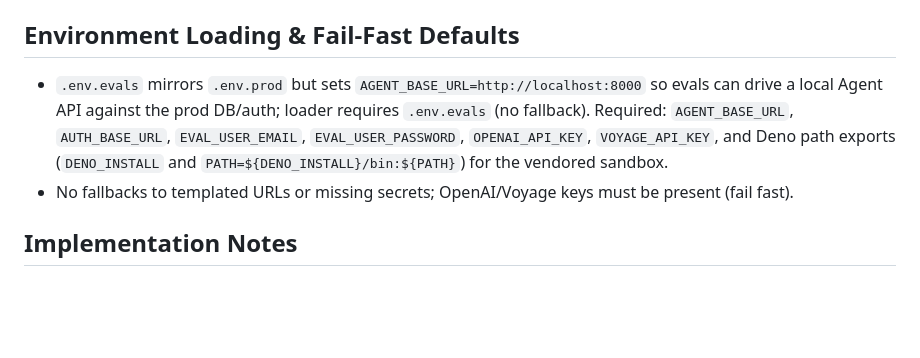
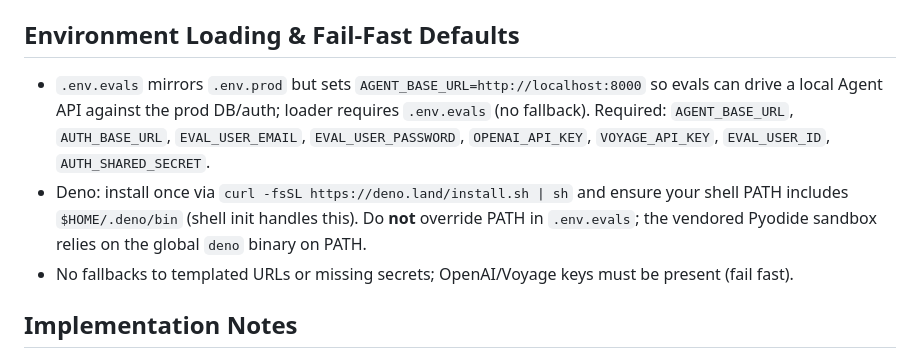
Before and after one commit to VizonomyBO/housing-microservices, a Markdown page: docs/testing/llm_eval_suite_proposal.md, the part around the change. Rendered like a GitHub page; blank space fills up the shorter version.

Commit message:
Document eval env without PATH overrides

```diff
--- a/docs/testing/llm_eval_suite_proposal.md
+++ b/docs/testing/llm_eval_suite_proposal.md
@@ -89,7 +89,8 @@ services/agent-api/tests/evals/
 - Gitignore `services/agent-api/tests/evals/artifacts/` and DeepEval caches; artifacts stored locally only.
 
 ## Environment Loading & Fail-Fast Defaults
-- `.env.evals` mirrors `.env.prod` but sets `AGENT_BASE_URL=http://localhost:8000` so evals can drive a local Agent API against the prod DB/auth; loader requires `.env.evals` (no fallback). Required: `AGENT_BASE_URL`, `AUTH_BASE_URL`, `EVAL_USER_EMAIL`, `EVAL_USER_PASSWORD`, `OPENAI_API_KEY`, `VOYAGE_API_KEY`, and Deno path exports (`DENO_INSTALL` and `PATH=${DENO_INSTALL}/bin:${PATH}`) for the vendored sandbox.
+- `.env.evals` mirrors `.env.prod` but sets `AGENT_BASE_URL=http://localhost:8000` so evals can drive a local Agent API against the prod DB/auth; loader requires `.env.evals` (no fallback). Required: `AGENT_BASE_URL`, `AUTH_BASE_URL`, `EVAL_USER_EMAIL`, `EVAL_USER_PASSWORD`, `OPENAI_API_KEY`, `VOYAGE_API_KEY`, `EVAL_USER_ID`, `AUTH_SHARED_SECRET`.
+- Deno: install once via `curl -fsSL https://deno.land/install.sh | sh` and ensure your shell PATH includes `$HOME/.deno/bin` (shell init handles this). Do **not** override PATH in `.env.evals`; the vendored Pyodide sandbox relies on the global `deno` binary on PATH.
 - No fallbacks to templated URLs or missing secrets; OpenAI/Voyage keys must be present (fail fast).
 
 ## Implementation Notes
```
Also changed, not shown: 1 other file.
